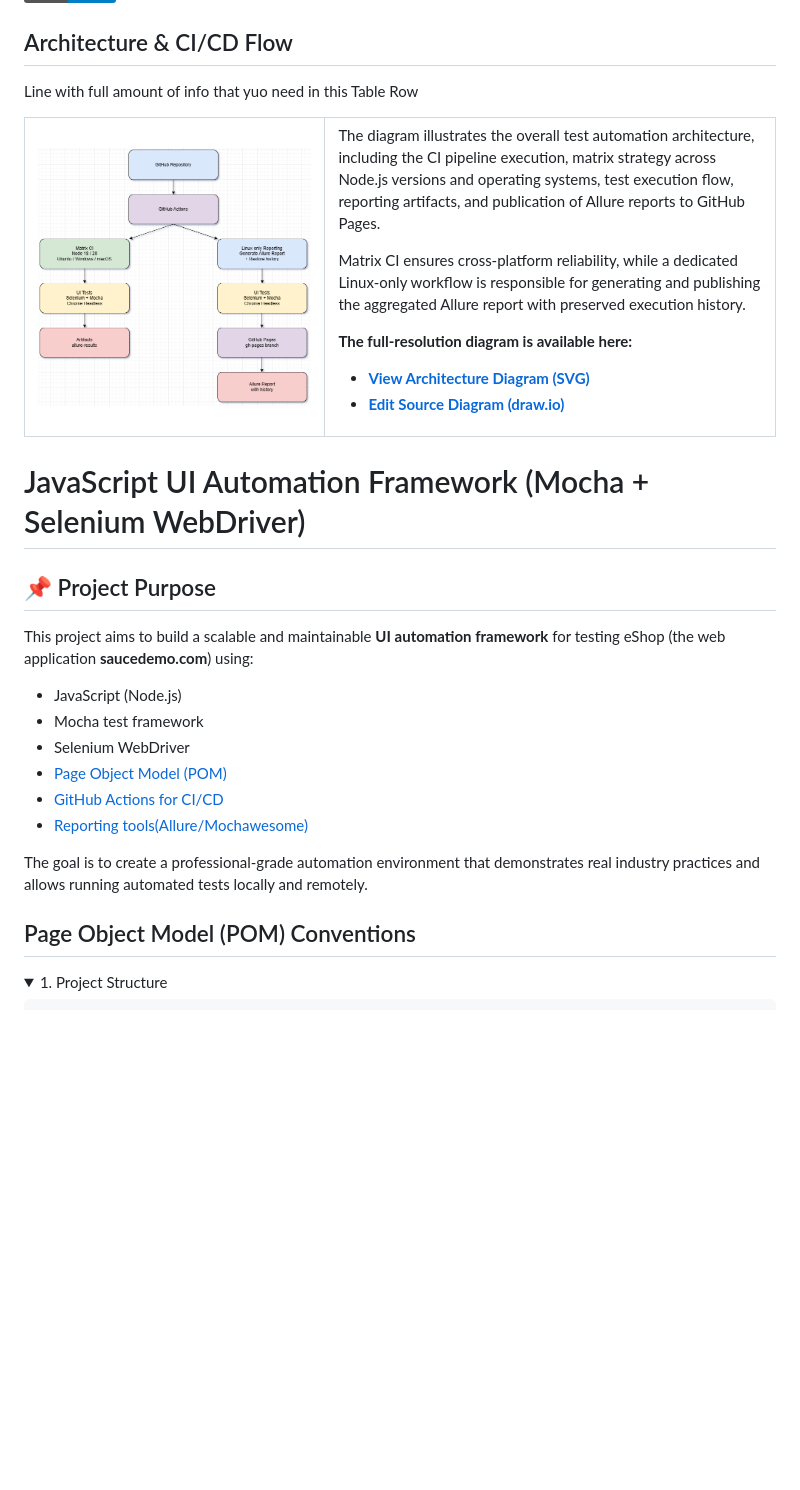
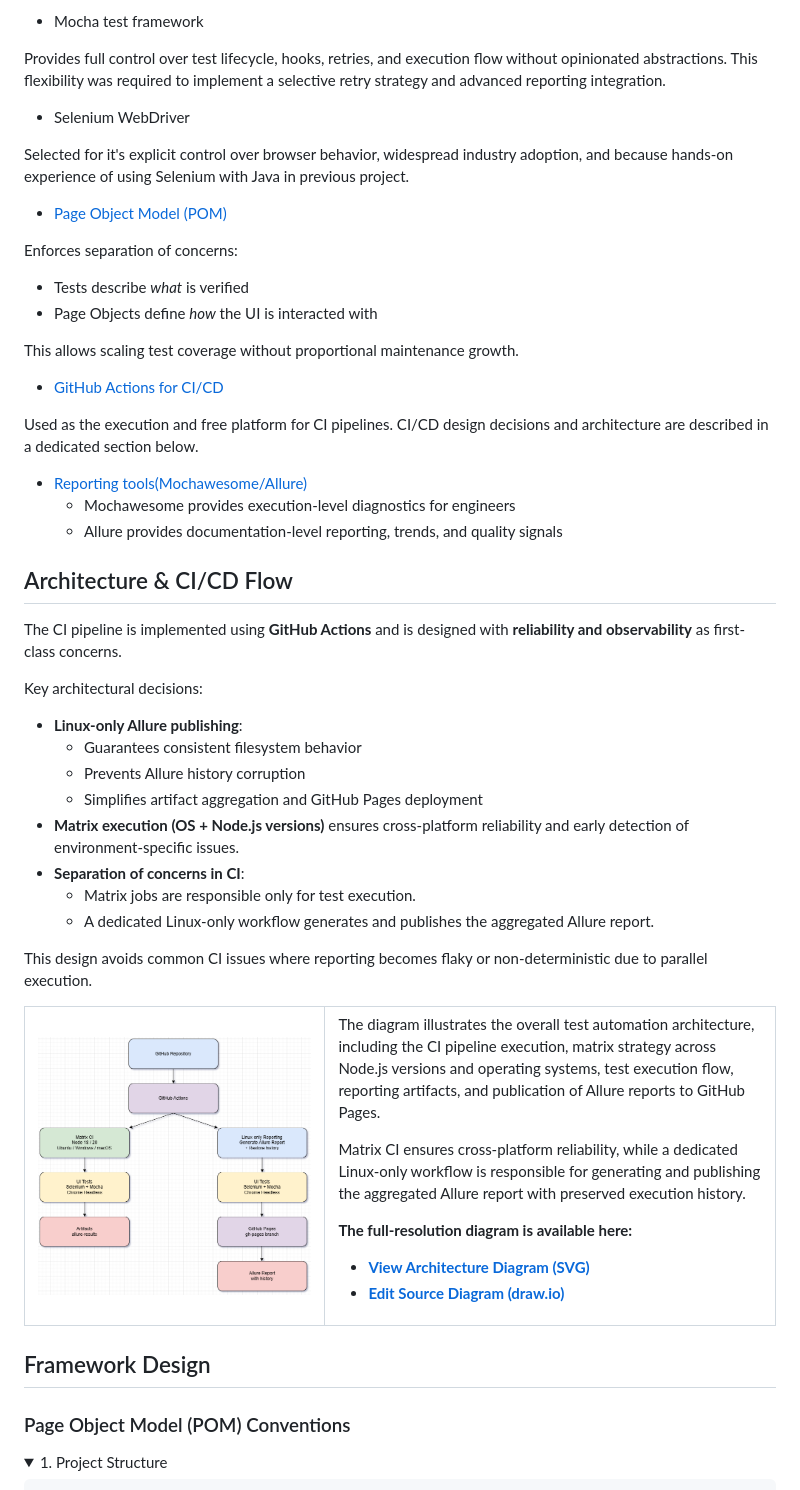
Before and after one commit to Olexandr29/eCommerce_JS, a Markdown page: README.md, the part around one of its changes. GitHub-like rendering; folded sections open; badges without logos; blank space fills up the shorter version.

Commit message:
Add 'How I built this Project' and refactore Readme

```diff
--- a/README.md
+++ b/README.md
@@ -7,10 +67,44 @@
+- Mocha test framework
+
+ Provides full control over test lifecycle, hooks, retries, and execution flow without opinionated abstractions.
+  This flexibility was required to implement a selective retry strategy and advanced reporting integration.
+
+- Selenium WebDriver
+
+ Selected for it's explicit control over browser behavior, widespread industry adoption, and because hands-on experience of using Selenium with Java in previous project.
+
+- [Page Object Model (POM)](#page-object-model-pom-conventions)
+
+Enforces separation of concerns:
+  - Tests describe *what* is verified
+  - Page Objects define *how* the UI is interacted with
+
+This allows scaling test coverage without proportional maintenance growth.
+
+- [GitHub Actions for CI/CD](#2-remote-cicd)
+
+Used as the execution and free platform for CI pipelines.
+  CI/CD design decisions and architecture are described in a dedicated section below.
+
+- [Reporting tools(Mochawesome/Allure)](#reporting-tools-allure--mochawesome)
+  - Mochawesome provides execution-level diagnostics for engineers
+  - Allure provides documentation-level reporting, trends, and quality signals
 
 ## Architecture & CI/CD Flow
-<table>
-<tr>
-Line with full amount of info that yuo need in this Table Row
-</tr>
-</table>
+
+The CI pipeline is implemented using **GitHub Actions** and is designed with **reliability and observability** as first-class concerns.
+
+Key architectural decisions:
+- **Linux-only Allure publishing**:
+  - Guarantees consistent filesystem behavior
+  - Prevents Allure history corruption
+  - Simplifies artifact aggregation and GitHub Pages deployment
+- **Matrix execution (OS + Node.js versions)** ensures cross-platform reliability and early detection of environment-specific issues.
+- **Separation of concerns in CI**:
+  - Matrix jobs are responsible only for test execution.
+  - A dedicated Linux-only workflow generates and publishes the aggregated Allure report.
+
+This design avoids common CI issues where reporting becomes flaky or non-deterministic due to parallel execution.
 
 <table>
   <tr>
@@ -42,22 +136,9 @@ Line with full amount of info that yuo need in this Table Row
   </tr>
 </table>
 
+## Framework Design
 
-# JavaScript UI Automation Framework (Mocha + Selenium WebDriver)
-
-## 📌 Project Purpose
-
-This project aims to build a scalable and maintainable **UI automation framework** for testing eShop (the web application **saucedemo.com**) using:
-- JavaScript (Node.js)
-- Mocha test framework
-- Selenium WebDriver
-- [Page Object Model (POM)](#page-object-model-pom-conventions)
-- [GitHub Actions for CI/CD](#2-remote-cicd)
-- [Reporting tools(Allure/Mochawesome)](#reporting-tools-allure--mochawesome)
-
-The goal is to create a professional-grade automation environment that demonstrates real industry practices and allows running automated tests locally and remotely.
-
-## Page Object Model (POM) Conventions
+### Page Object Model (POM) Conventions
 
 <details><summary> 1. Project Structure</summary>
 
```
Also changed, not shown: other parts of README.md (+84 -20 lines).
